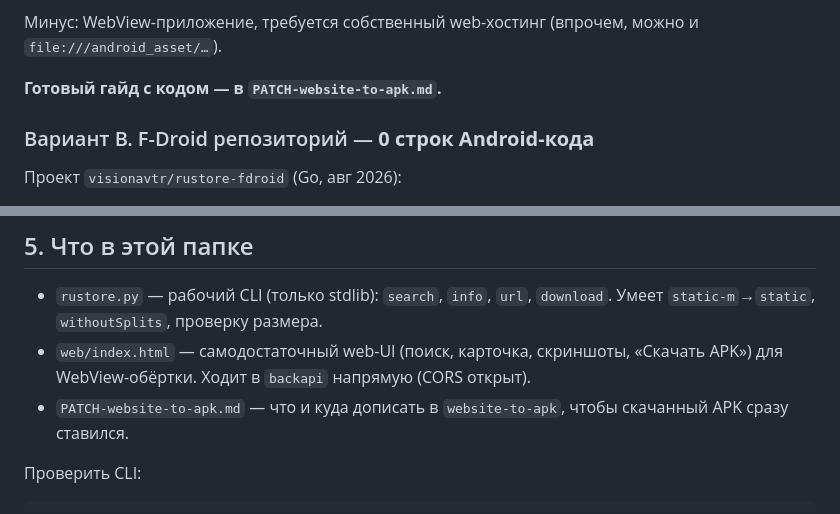
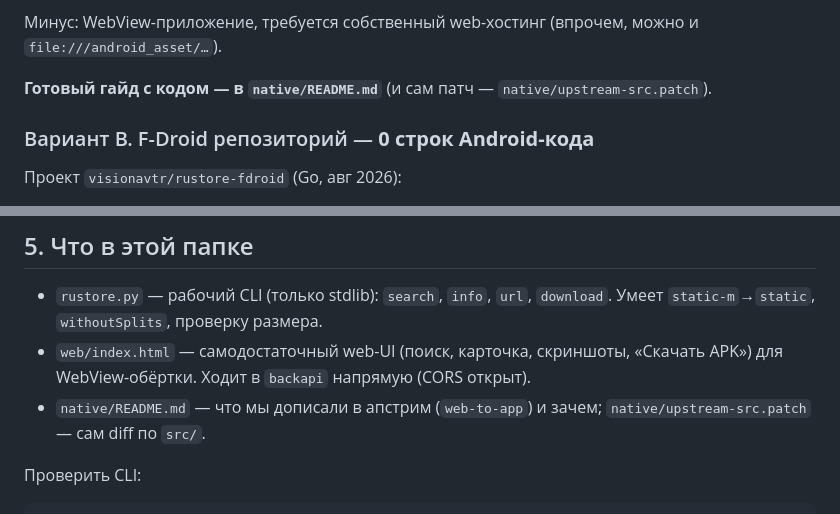
Before and after one commit to Pifpaf074/rustore-mini, a Markdown page: README.md, 2 parts joined by grey strips. Drawn GitHub-style.

````diff
--- a/README.md
+++ b/README.md
@@ -237,7 +237,7 @@ URL** (кэш не помогает — URL'ы разные). OPTIONS-ответ
 Минус: WebView-приложение, требуется собственный web-хостинг (впрочем, можно
 и `file:///android_asset/…`).
 
-**Готовый гайд с кодом — в `PATCH-website-to-apk.md`.**
+**Готовый гайд с кодом — в `native/README.md`** (и сам патч — `native/upstream-src.patch`).
 
 ### Вариант B. F-Droid репозиторий — **0 строк Android-кода**
 
@@ -291,8 +291,8 @@ Obtainium сам качает APK с сайта и ставит, умеет от
   `download`. Умеет `static-m`→`static`, `withoutSplits`, проверку размера.
 * `web/index.html` — самодостаточный web-UI (поиск, карточка, скриншоты,
   «Скачать APK») для WebView-обёртки. Ходит в `backapi` напрямую (CORS открыт).
-* `PATCH-website-to-apk.md` — что и куда дописать в `website-to-apk`, чтобы
-  скачанный APK сразу ставился.
+* `native/README.md` — что мы дописали в апстрим (`web-to-app`) и зачем;
+  `native/upstream-src.patch` — сам diff по `src/`.
 
 Проверить CLI:
 ```bash
````
Also changed, not shown: PATCH-website-to-apk.md (deleted, +0 -262 lines).
